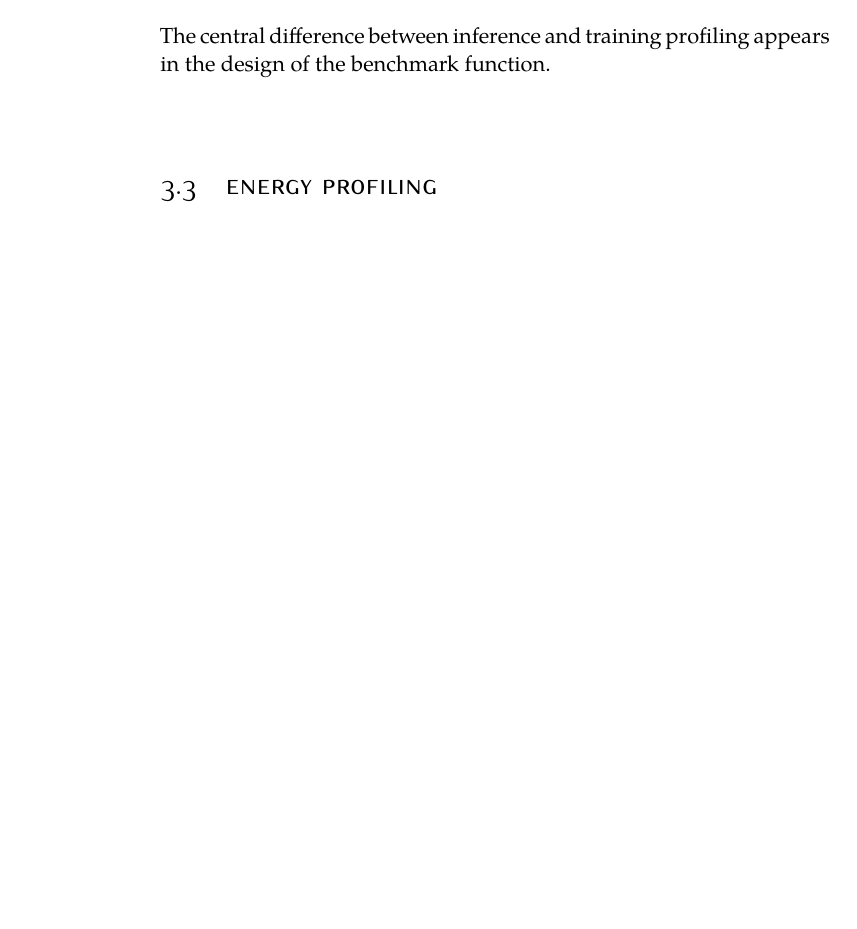
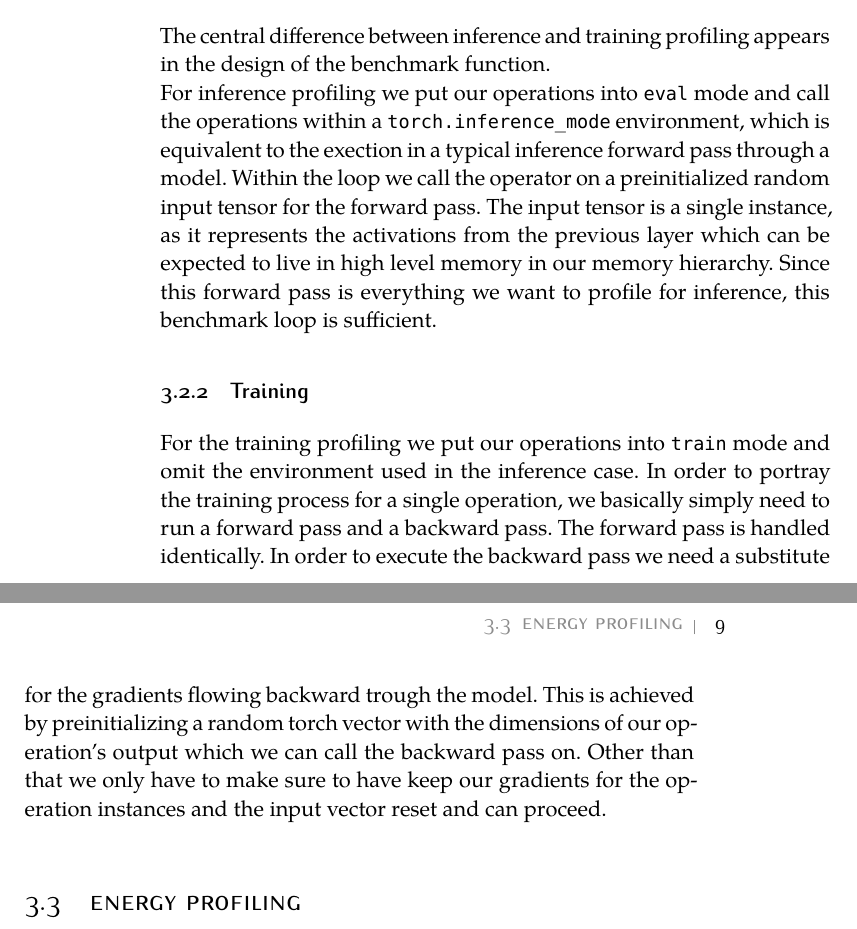
Before and after one commit to ConstantinNicolai/MA-template, a LaTeX thesis (classic/ClassicThesis.tex, which reads classic/Chapters/04-contribution1.tex): part of page 18 of 27 before the commit and two parts of pages 18 and 19 of 27 after it, the two joined at a grey line, cut so that both start at the same text, the shorter picture padded with empty space. Compiled offline with XeLaTeX; a missing font is replaced by an installed copy or a similar font.

Commit message:
further work on time profling

```diff
--- a/classic/Chapters/04-contribution1.tex
+++ b/classic/Chapters/04-contribution1.tex
@@ -46,7 +46,10 @@ For the initialization of the operations we are going to benchmark we have to be
 
 \subsection{Inference}
 The central difference between inference and training profiling appears in the design of the benchmark function. \\
+For inference profiling we put our operations into \texttt{eval} mode and call the operations within a \texttt{torch.inference\_mode} environment, which is equivalent to the exection in a typical inference forward pass through a model. Within the loop we call the operator on a preinitialized random input tensor for the forward pass. The input tensor is a single instance, as it represents the activations from the previous layer which can be expected to live in high level memory in our memory hierarchy. Since this forward pass is everything we want to profile for inference, this benchmark loop is sufficient.
 
+\subsection{Training}
+    For the training profiling we put our operations into \texttt{train} mode and omit the environment used in the inference case. In order to portray the training process for a single operation, we basically simply need to run a forward pass and a backward pass. The forward pass is handled identically. In order to execute the backward pass we need a substitute for the gradients flowing backward trough the model. This is achieved by preinitializing a random torch vector with the dimensions of our operation's output which we can call the backward pass on. Other than that we only have to make sure to have keep our gradients for the operation instances and the input vector reset and can proceed.
 
 
 \section{Energy Profiling}
```
Also changed, not shown: classic/ClassicThesis.pdf.
